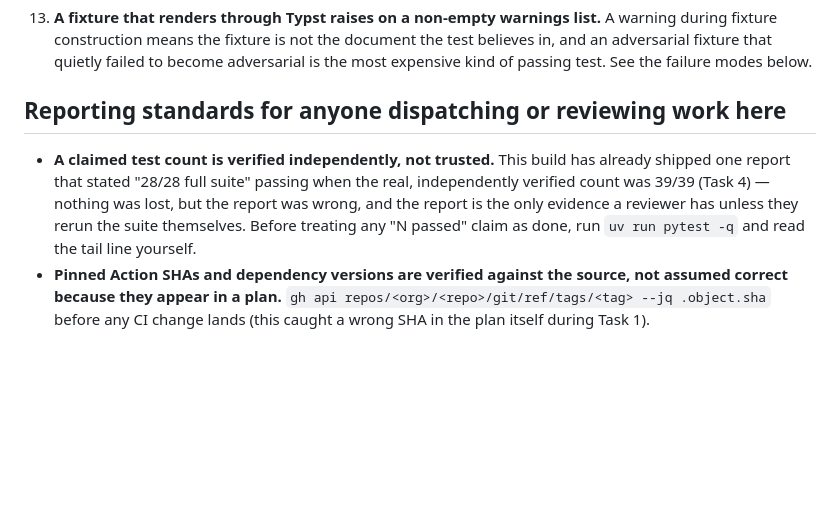
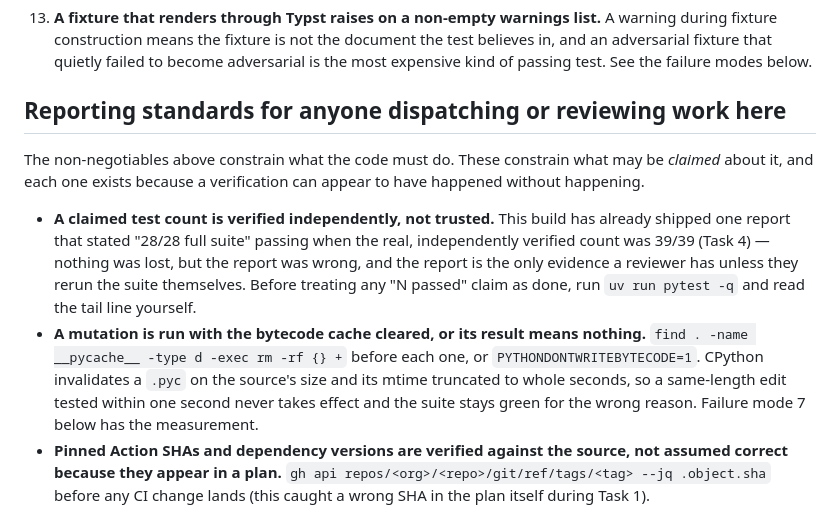
Before and after one commit to aidankaras/callback, a Markdown page: CLAUDE.md, the part around the change. Rendered like a GitHub page; blank space fills up the shorter version.

Commit message:
docs: separate rules that constrain claims from rules that constrain code
The two sections had drifted into different kinds of rule without the
difference being named: one says what the code must do, the other says what
may be claimed about it. Every entry in the second exists because a
verification can appear to have happened without happening -- an unverified
action SHA, a test count taken on trust, and now a mutation swallowed by
stale bytecode. Naming the category is what tells a contributor where a new
rule of either kind belongs.

```diff
--- a/CLAUDE.md
+++ b/CLAUDE.md
@@ -76,12 +76,22 @@ even if every test passes.
 
 ## Reporting standards for anyone dispatching or reviewing work here
 
+The non-negotiables above constrain what the code must do. These constrain what may be
+*claimed* about it, and each one exists because a verification can appear to have
+happened without happening.
+
 - **A claimed test count is verified independently, not trusted.** This build has already
   shipped one report that stated "28/28 full suite" passing when the real, independently
   verified count was 39/39 (Task 4) — nothing was lost, but the report was wrong, and the
   report is the only evidence a reviewer has unless they rerun the suite themselves.
   Before treating any "N passed" claim as done, run `uv run pytest -q` and read the tail
   line yourself.
+- **A mutation is run with the bytecode cache cleared, or its result means nothing.**
+  `find . -name __pycache__ -type d -exec rm -rf {} +` before each one, or
+  `PYTHONDONTWRITEBYTECODE=1`. CPython invalidates a `.pyc` on the source's size and its
+  mtime truncated to whole seconds, so a same-length edit tested within one second never
+  takes effect and the suite stays green for the wrong reason. Failure mode 7 below has the
+  measurement.
 - **Pinned Action SHAs and dependency versions are verified against the source, not
   assumed correct because they appear in a plan.** `gh api repos/<org>/<repo>/git/ref/tags/<tag>
   --jq .object.sha` before any CI change lands (this caught a wrong SHA in the plan itself
```
